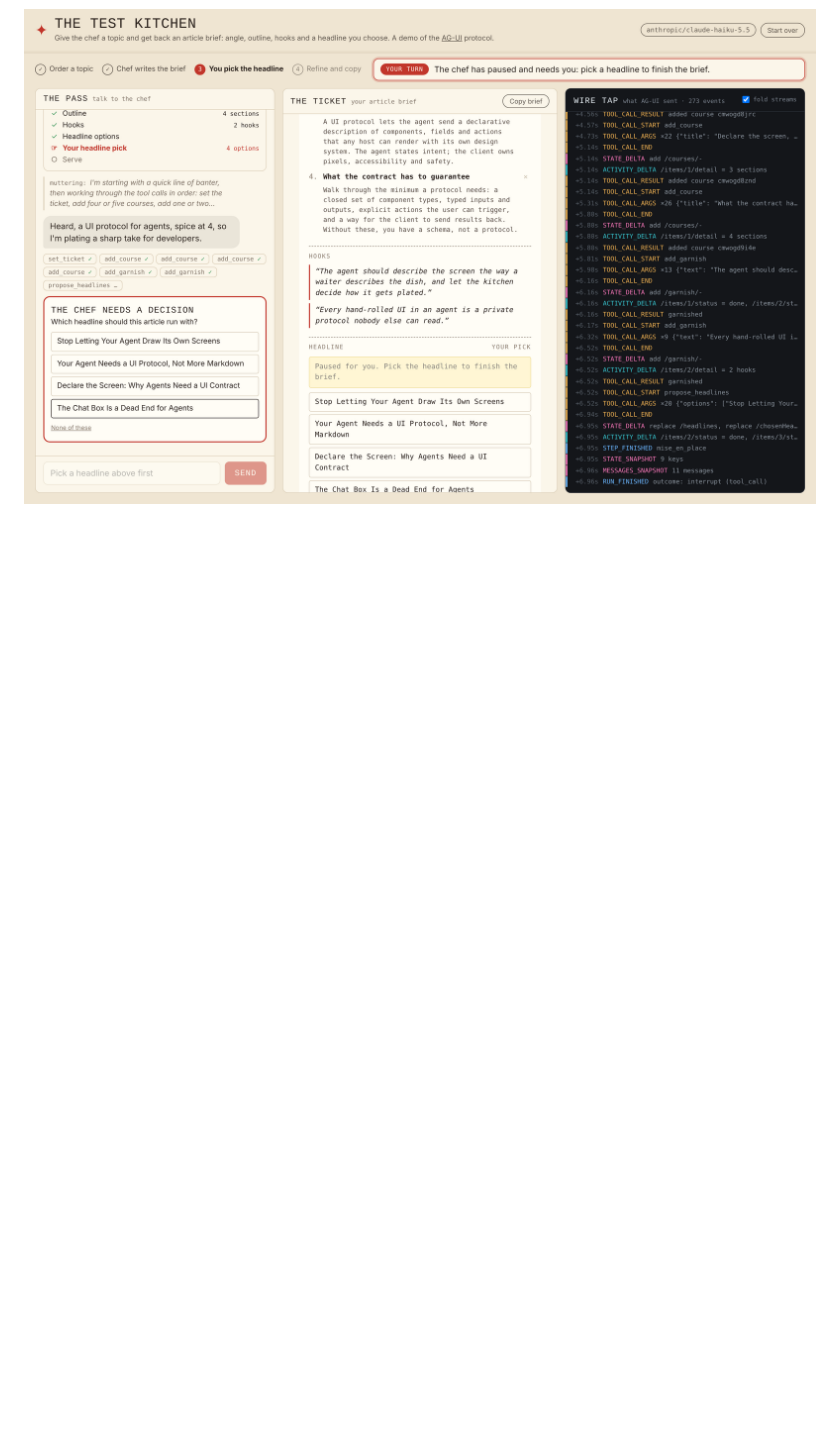
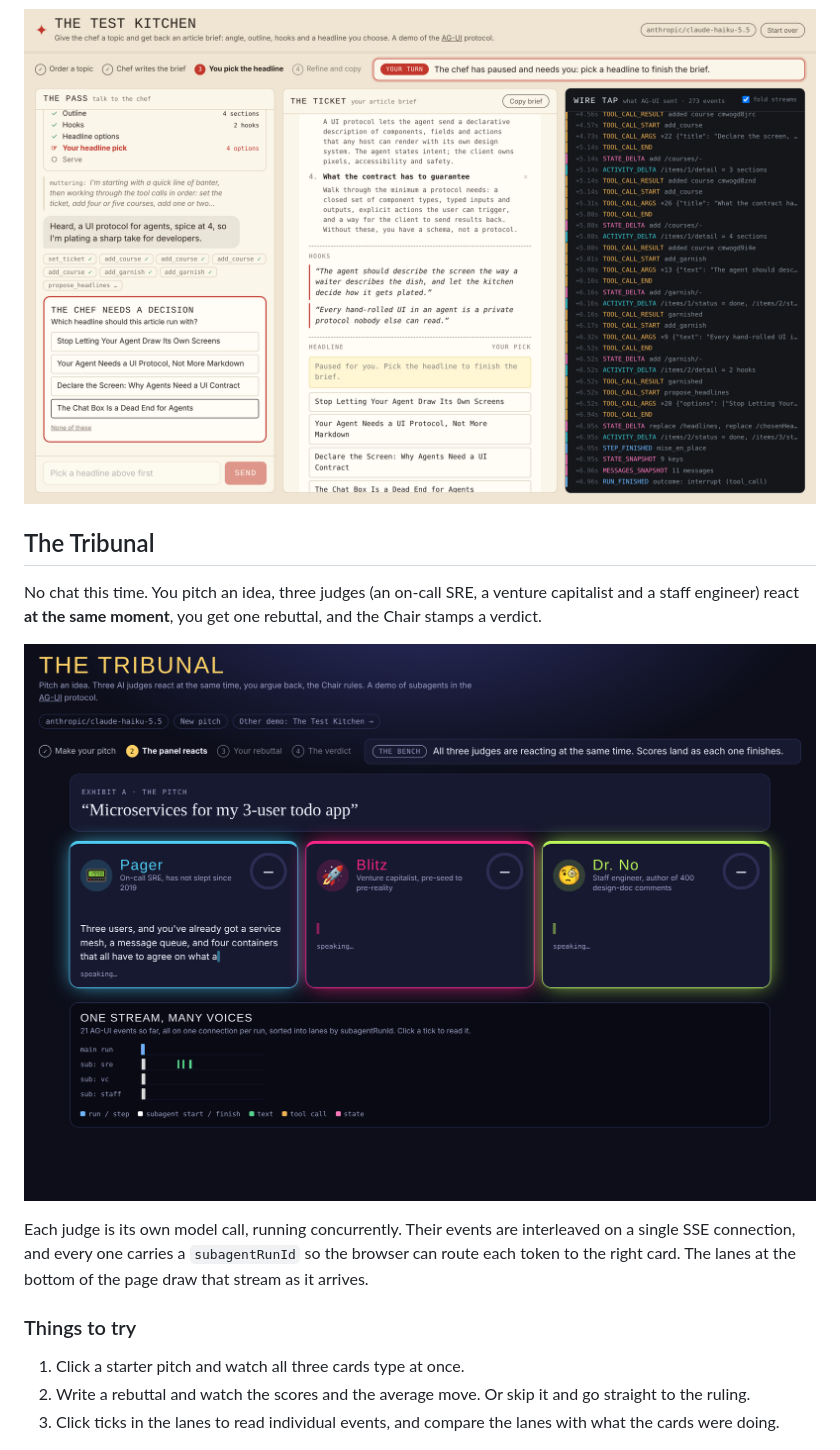
Before and after one commit to AlteredCraft/ag-ui-demo, a Markdown page: README.md, the part around one of its changes. Drawn GitHub-style; pictures changed too: docs/tribunal-speaking.png (added); blank space fills up the shorter version.

```diff
--- a/README.md
+++ b/README.md
@@ -53,3 +60,17 @@ The bar across the top always says which step you are on and whose turn it is.
 
 ![The run is paused on an interrupt until the human picks a headline](docs/interrupt.png)
 
+## The Tribunal
+
+No chat this time. You pitch an idea, three judges (an on-call SRE, a venture capitalist and a staff engineer) react **at the same moment**, you get one rebuttal, and the Chair stamps a verdict.
+
+![Three judges streaming their takes at the same time](docs/tribunal-speaking.png)
+
+Each judge is its own model call, running concurrently. Their events are interleaved on a single SSE connection, and every one carries a `subagentRunId` so the browser can route each token to the right card. The lanes at the bottom of the page draw that stream as it arrives.
+
+### Things to try
+
+1. Click a starter pitch and watch all three cards type at once.
+2. Write a rebuttal and watch the scores and the average move. Or skip it and go straight to the ruling.
+3. Click ticks in the lanes to read individual events, and compare the lanes with what the cards were doing.
+
```
Also changed, not shown: other parts of README.md (+37 -12 lines), 10 other files.
